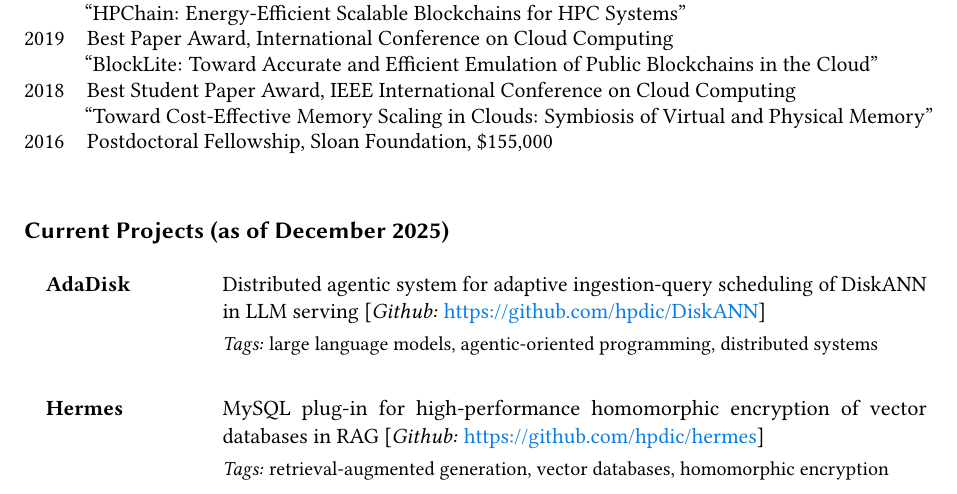
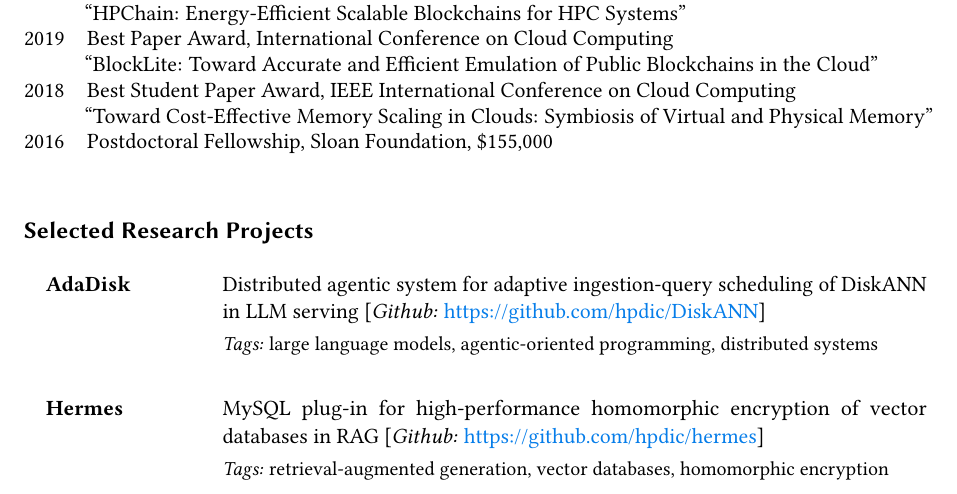
Before and after one commit to hpdic/hpdic.github.io, a LaTeX CV (download/cv/CV_Dongfang_Zhao.tex): part of page 1 of 4, cut so that both start at the same text. Compiled offline with pdfLaTeX.

Commit message:
update projects

```diff
--- a/download/cv/CV_Dongfang_Zhao.tex
+++ b/download/cv/CV_Dongfang_Zhao.tex
@@ -286,7 +286,7 @@ Katholieke Universiteit Leuven, Belgium
 
 % \newpage
 
-\subsection{Current Projects (as of December 2025)}\label{services}
+\subsection{Selected Research Projects}\label{services}
 \begin{table}[!ht]
 {\def\arraystretch{1.2}\tabcolsep=0pt
 \begin{tabular}{p{0.22\linewidth}p{0.78\linewidth}}
```
Also changed, not shown: download/cv/CV_Dongfang_Zhao.pdf.
